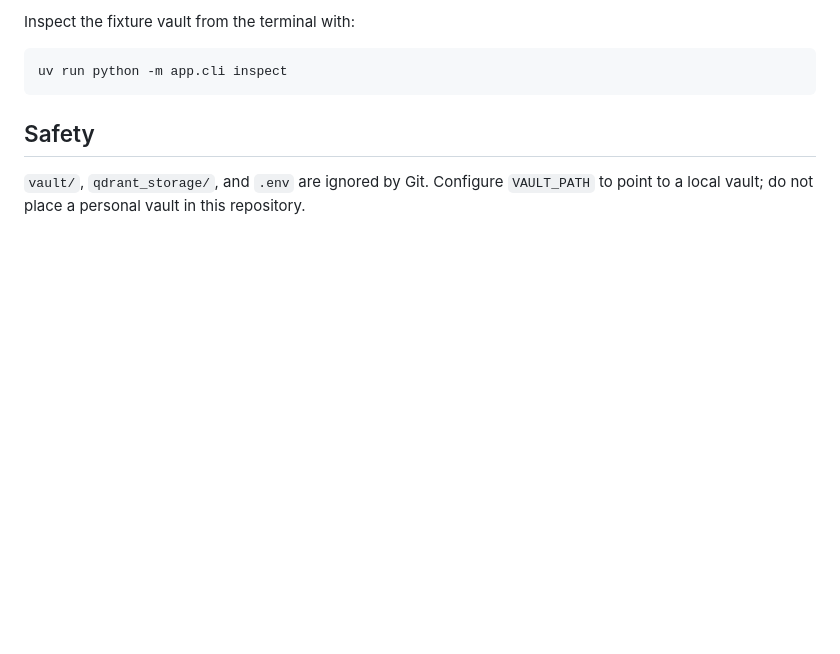
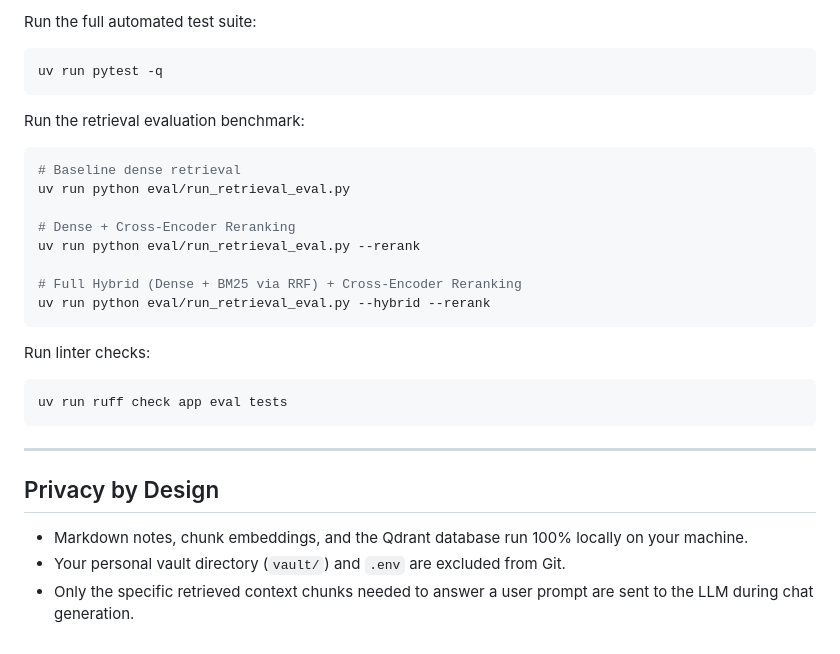
Before and after one commit to hussainabbas6706/recall-rag, a Markdown page: README.md, the part around one of its changes. Drawn GitHub-style; blank space fills up the shorter version.

````diff
--- a/README.md
+++ b/README.md
@@ -37,10 +100,30 @@ Each selected vault and embedding-model version uses a stable, separate Qdrant c
 
-Inspect the fixture vault from the terminal with:
-
-```powershell
-uv run python -m app.cli inspect
+Run the full automated test suite:
+```bash
+uv run pytest -q
 ```
 
-## Safety
+Run the retrieval evaluation benchmark:
+```bash
+# Baseline dense retrieval
+uv run python eval/run_retrieval_eval.py
 
-`vault/`, `qdrant_storage/`, and `.env` are ignored by Git. Configure `VAULT_PATH` to point to a local vault; do not place a personal vault in this repository.
+# Dense + Cross-Encoder Reranking
+uv run python eval/run_retrieval_eval.py --rerank
+
+# Full Hybrid (Dense + BM25 via RRF) + Cross-Encoder Reranking
+uv run python eval/run_retrieval_eval.py --hybrid --rerank
+```
+
+Run linter checks:
+```bash
+uv run ruff check app eval tests
+```
+
+---
+
+## Privacy by Design
+
+- Markdown notes, chunk embeddings, and the Qdrant database run 100% locally on your machine.
+- Your personal vault directory (`vault/`) and `.env` are excluded from Git.
+- Only the specific retrieved context chunks needed to answer a user prompt are sent to the LLM during chat generation.
````
Also changed, not shown: other parts of README.md (+84 -21 lines), recall-hybrid-rag-architecture.jpg (added), 2 other files.
